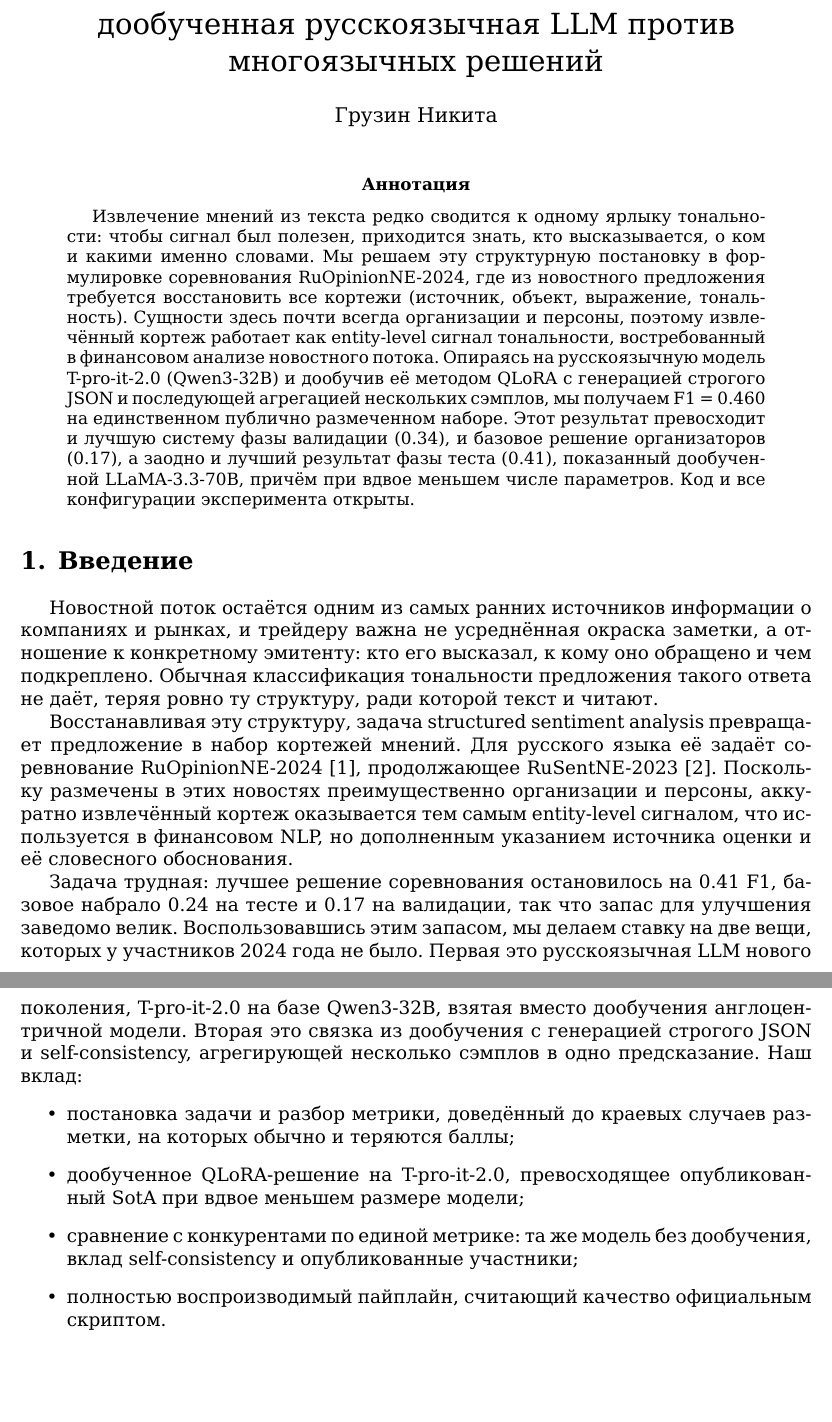
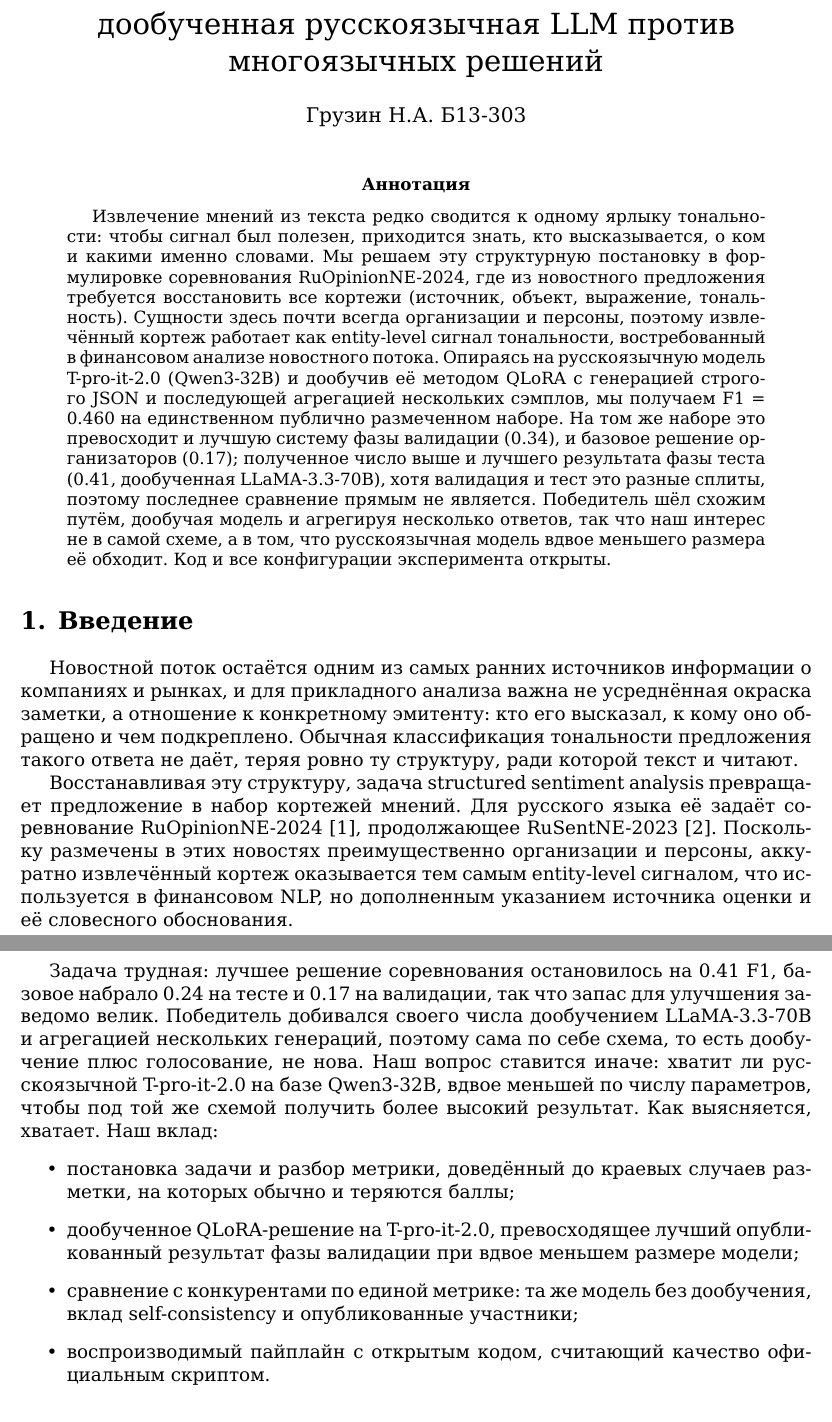
Before and after one commit to Njkita/nlp_project, a LaTeX paper (report/main.tex): two parts of pages 1 and 2 of 7, joined at a grey line, cut so that both start at the same text, the shorter picture padded with empty space. Compiled offline with XeLaTeX.

Commit message:
report: tighten validation/test framing and contribution wording

```diff
--- a/report/main.tex
+++ b/report/main.tex
@@ -15,7 +15,7 @@
 
 \title{Извлечение кортежей мнений из русскоязычных новостей:\\
 дообученная русскоязычная LLM против многоязычных решений}
-\author{Грузин Никита}
+\author{Грузин Н.А. Б13-303}
 \date{}
 
 \begin{document}
@@ -29,16 +29,18 @@
 организации и персоны, поэтому извлечённый кортеж работает как entity-level сигнал тональности, востребованный
 в финансовом анализе новостного потока. Опираясь на русскоязычную модель T-pro-it-2.0 (Qwen3-32B) и дообучив
 её методом QLoRA с генерацией строгого JSON и последующей агрегацией нескольких сэмплов, мы получаем
-F1 = 0.460 на единственном публично размеченном наборе. Этот результат превосходит и лучшую систему фазы
-валидации (0.34), и базовое решение организаторов (0.17), а заодно и лучший результат фазы теста (0.41),
-показанный дообученной LLaMA-3.3-70B, причём при вдвое меньшем числе параметров. Код и все конфигурации
-эксперимента открыты.
+F1 = 0.460 на единственном публично размеченном наборе. На том же наборе это превосходит и лучшую систему
+фазы валидации (0.34), и базовое решение организаторов (0.17); полученное число выше и лучшего результата
+фазы теста (0.41, дообученная LLaMA-3.3-70B), хотя валидация и тест это разные сплиты, поэтому последнее
+сравнение прямым не является. Победитель шёл схожим путём, дообучая модель и агрегируя несколько ответов,
+так что наш интерес не в самой схеме, а в том, что русскоязычная модель вдвое меньшего размера её обходит.
+Код и все конфигурации эксперимента открыты.
 \end{abstract}
 
 \section{Введение}
-Новостной поток остаётся одним из самых ранних источников информации о компаниях и рынках, и трейдеру важна
-не усреднённая окраска заметки, а отношение к конкретному эмитенту: кто его высказал, к кому оно обращено и чем
-подкреплено. Обычная классификация тональности предложения такого ответа не даёт, теряя ровно ту структуру,
+Новостной поток остаётся одним из самых ранних источников информации о компаниях и рынках, и для прикладного
+анализа важна не усреднённая окраска заметки, а отношение к конкретному эмитенту: кто его высказал, к кому оно
+обращено и чем подкреплено. Обычная классификация тональности предложения такого ответа не даёт, теряя ровно ту структуру,
 ради которой текст и читают.
 
 Восстанавливая эту структуру, задача structured sentiment analysis превращает предложение в набор кортежей
@@ -48,15 +50,15 @@ RuSentNE-2023~\cite{rusentne2023}. Поскольку размечены в эт
 но дополненным указанием источника оценки и её словесного обоснования.
 
 Задача трудная: лучшее решение соревнования остановилось на 0.41 F1, базовое набрало 0.24 на тесте и 0.17 на
-валидации, так что запас для улучшения заведомо велик. Воспользовавшись этим запасом, мы делаем ставку на две
-вещи, которых у участников 2024 года не было. Первая это русскоязычная LLM нового поколения, T-pro-it-2.0 на
-базе Qwen3-32B, взятая вместо дообучения англоцентричной модели. Вторая это связка из дообучения с генерацией
-строгого JSON и self-consistency, агрегирующей несколько сэмплов в одно предсказание. Наш вклад:
+валидации, так что запас для улучшения заведомо велик. Победитель добивался своего числа дообучением
+LLaMA-3.3-70B и агрегацией нескольких генераций, поэтому сама по себе схема, то есть дообучение плюс голосование,
+не нова. Наш вопрос ставится иначе: хватит ли русскоязычной T-pro-it-2.0 на базе Qwen3-32B, вдвое меньшей по
+числу параметров, чтобы под той же схемой получить более высокий результат. Как выясняется, хватает. Наш вклад:
 \begin{itemize}
 \item постановка задачи и разбор метрики, доведённый до краевых случаев разметки, на которых обычно и теряются баллы;
-\item дообученное QLoRA-решение на T-pro-it-2.0, превосходящее опубликованный SotA при вдвое меньшем размере модели;
+\item дообученное QLoRA-решение на T-pro-it-2.0, превосходящее лучший опубликованный результат фазы валидации при вдвое меньшем размере модели;
 \item сравнение с конкурентами по единой метрике: та же модель без дообучения, вклад self-consistency и опубликованные участники;
-\item полностью воспроизводимый пайплайн, считающий качество официальным скриптом.
+\item воспроизводимый пайплайн с открытым кодом, считающий качество официальным скриптом.
 \end{itemize}
 
 \section{Обзор работ}
```
Also changed, not shown: report/main.pdf, report/main.tex (17 more changed lines).
